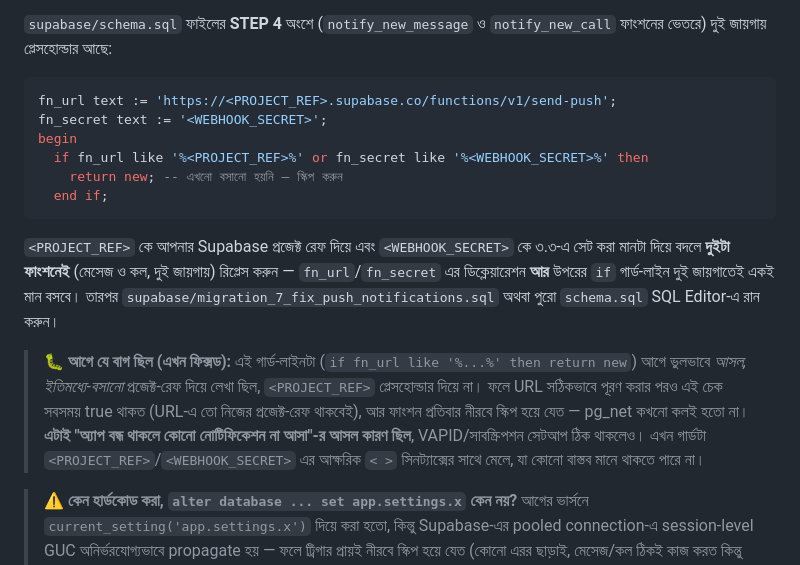
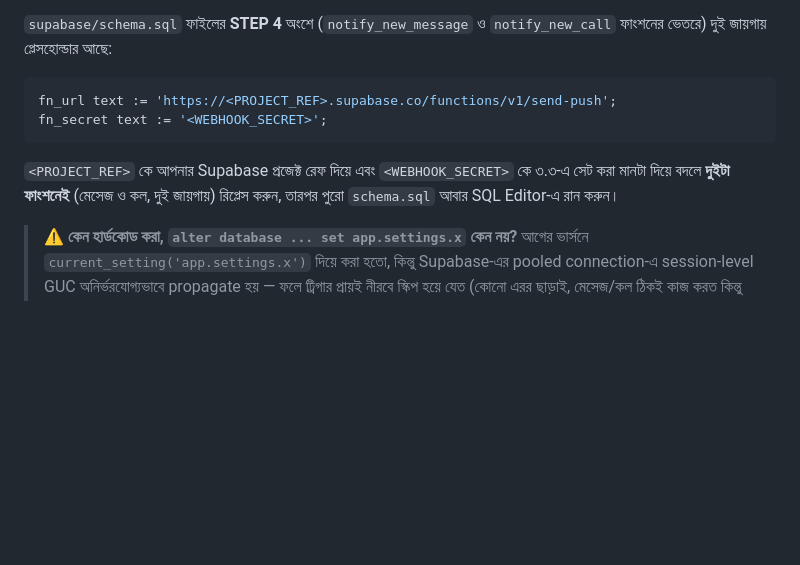
Before and after one commit to dev-atikuzzaman/waves, a Markdown page: README.md, the part around the change. Drawn GitHub-style; blank space fills up the shorter version.

````diff
--- a/README.md
+++ b/README.md
@@ -127,14 +127,8 @@ supabase functions deploy send-push --no-verify-jwt
 ```sql
 fn_url text := 'https://<PROJECT_REF>.supabase.co/functions/v1/send-push';
 fn_secret text := '<WEBHOOK_SECRET>';
-begin
-  if fn_url like '%<PROJECT_REF>%' or fn_secret like '%<WEBHOOK_SECRET>%' then
-    return new; -- এখনো বসানো হয়নি — স্কিপ করুন
-  end if;
 ```
-`<PROJECT_REF>` কে আপনার Supabase প্রজেক্ট রেফ দিয়ে এবং `<WEBHOOK_SECRET>` কে ৩.৩-এ সেট করা মানটা দিয়ে বদলে **দুইটা ফাংশনেই** (মেসেজ ও কল, দুই জায়গায়) রিপ্লেস করুন — `fn_url`/`fn_secret` এর ডিক্লেয়ারেশন **আর** উপরের `if` গার্ড-লাইন দুই জায়গাতেই একই মান বসবে। তারপর `supabase/migration_7_fix_push_notifications.sql` অথবা পুরো `schema.sql` SQL Editor-এ রান করুন।
-
-> **🐛 আগে যে বাগ ছিল (এখন ফিক্সড):** এই গার্ড-লাইনটা (`if fn_url like '%...%' then return new`) আগে ভুলভাবে *আসল, ইতিমধ্যে-বসানো* প্রজেক্ট-রেফ দিয়ে লেখা ছিল, `<PROJECT_REF>` প্লেসহোল্ডার দিয়ে না। ফলে URL সঠিকভাবে পূরণ করার পরও এই চেক সবসময় true থাকত (URL-এ তো নিজের প্রজেক্ট-রেফ থাকবেই), আর ফাংশন প্রতিবার নীরবে স্কিপ হয়ে যেত — pg_net কখনো কলই হতো না। **এটাই "অ্যাপ বন্ধ থাকলে কোনো নোটিফিকেশন না আসা"-র আসল কারণ ছিল**, VAPID/সাবস্ক্রিপশন সেটআপ ঠিক থাকলেও। এখন গার্ডটা `<PROJECT_REF>`/`<WEBHOOK_SECRET>` এর আক্ষরিক `< >` সিনট্যাক্সের সাথে মেলে, যা কোনো বাস্তব মানে থাকতে পারে না।
+`<PROJECT_REF>` কে আপনার Supabase প্রজেক্ট রেফ দিয়ে এবং `<WEBHOOK_SECRET>` কে ৩.৩-এ সেট করা মানটা দিয়ে বদলে **দুইটা ফাংশনেই** (মেসেজ ও কল, দুই জায়গায়) রিপ্লেস করুন, তারপর পুরো `schema.sql` আবার SQL Editor-এ রান করুন।
 
 > **⚠️ কেন হার্ডকোড করা, `alter database ... set app.settings.x` কেন নয়?** আগের ভার্সনে `current_setting('app.settings.x')` দিয়ে করা হতো, কিন্তু Supabase-এর pooled connection-এ session-level GUC অনির্ভরযোগ্যভাবে propagate হয় — ফলে ট্রিগার প্রায়ই নীরবে স্কিপ হয়ে যেত (কোনো এরর ছাড়াই, মেসেজ/কল ঠিকই কাজ করত কিন্তু পুশ কখনো পাঠানো হতো না)। ফাংশনের ভেতরে সরাসরি বসানো নির্ভরযোগ্য, এবং যেহেতু ফাংশনটা `security definer` ও শুধু ট্রিগার থেকেই কল হয় (ক্লায়েন্ট থেকে সরাসরি না), এটা নিরাপদ।
 
````
